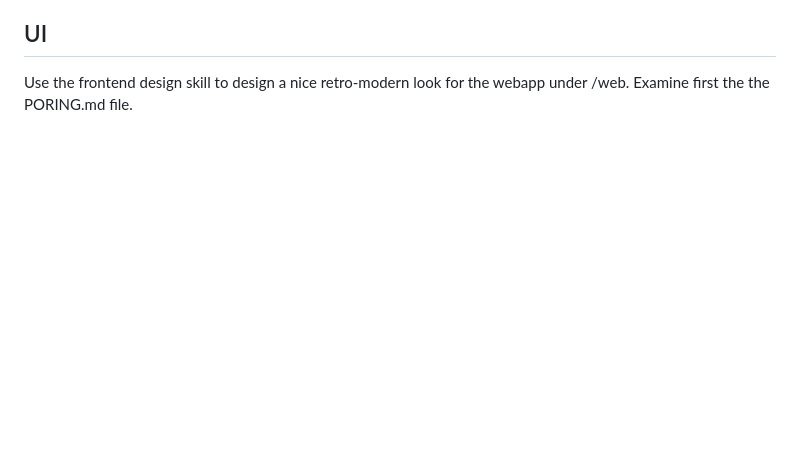
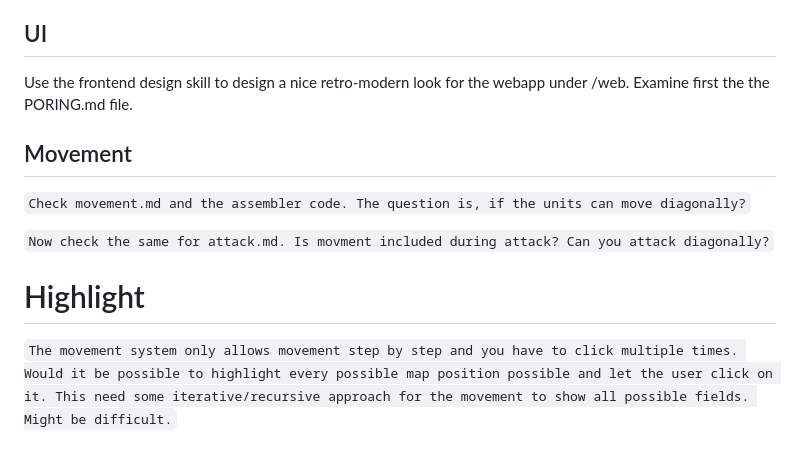
Before and after one commit to s-macke/weltendaemmerung, a Markdown page: prompts.md, the part around the change. Drawn GitHub-style; blank space fills up the shorter version.

Commit message:
Update prompt log

```diff
--- a/prompts.md
+++ b/prompts.md
@@ -214,3 +214,16 @@ edge scrolling
 ## UI
 
 Use the frontend design skill to design a nice retro-modern look for the webapp under /web. Examine first the the PORING.md file.
+
+
+## Movement
+
+`Check movement.md and the assembler code. The question is, if the units can move diagonally?`
+
+`Now check the same for attack.md. Is movment included during attack? Can you attack diagonally?`
+
+
+# Highlight
+
+`The movement system only allows movement step by step and you have to click multiple times. Would it be possible to highlight every possible map position
+possible and let the user click on it. This need some iterative/recursive approach for the movement to show all possible fields. Might be difficult.`
```
